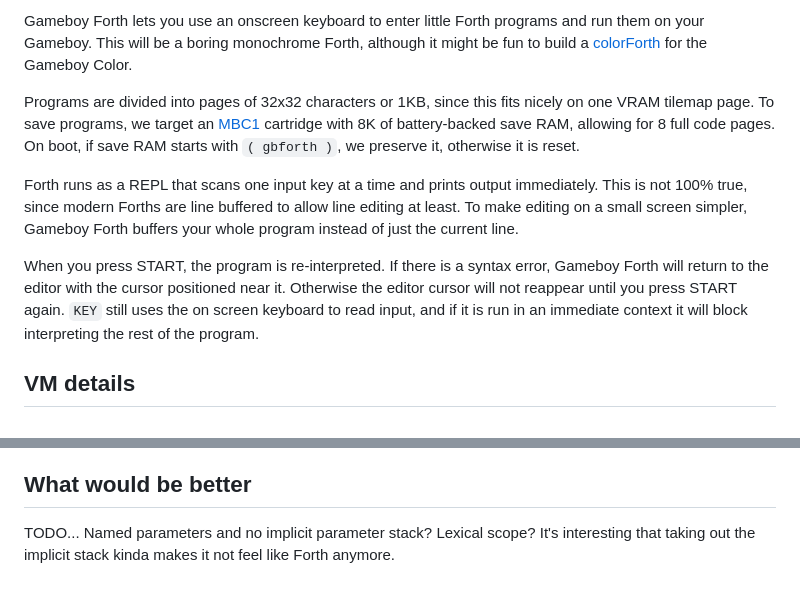
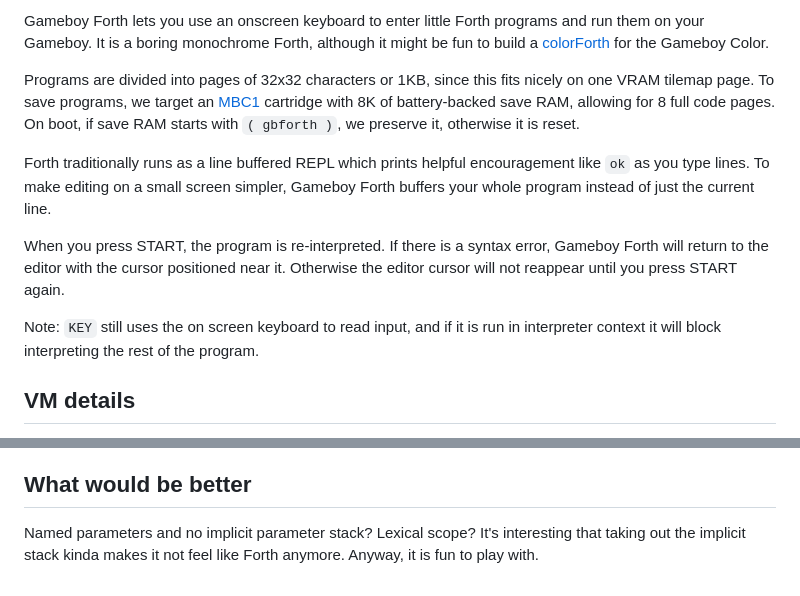
Before and after one commit to jeredw/gbforth, a Markdown page: README.md, 2 parts joined by grey strips. GitHub-like rendering.

```diff
--- a/README.md
+++ b/README.md
@@ -3,5 +7,5 @@
 Gameboy Forth lets you use an onscreen keyboard to enter little Forth programs
-and run them on your Gameboy. This will be a boring monochrome Forth, although
+and run them on your Gameboy. It is a boring monochrome Forth, although
 it might be fun to build a
 [colorForth](https://en.wikipedia.org/wiki/ColorForth) for the Gameboy Color.
 
@@ -11,16 +15,17 @@ nicely on one VRAM tilemap page. To save programs, we target an
 save RAM, allowing for 8 full code pages. On boot, if save RAM starts with
 `( gbforth )`, we preserve it, otherwise it is reset.
 
-Forth runs as a REPL that scans one input key at a time and prints output
-immediately. This is not 100% true, since modern Forths are line buffered to
-allow line editing at least. To make editing on a small screen simpler, Gameboy
-Forth buffers your whole program instead of just the current line.
+Forth traditionally runs as a line buffered REPL which prints helpful
+encouragement like `ok` as you type lines. To make editing on a small
+screen simpler, Gameboy Forth buffers your whole program instead of just the
+current line.
 
 When you press START, the program is re-interpreted. If there is a syntax error,
 Gameboy Forth will return to the editor with the cursor positioned near it.
 Otherwise the editor cursor will not reappear until you press START again.
-`KEY` still uses the on screen keyboard to read input, and if it is run in an
-immediate context it will block interpreting the rest of the program.
+
+Note: `KEY` still uses the on screen keyboard to read input, and if it is run
+in interpreter context it will block interpreting the rest of the program.
 
 ## VM details
 
@@ -285,6 +290,6 @@ writing actual Gameboy games - this language probably isn't it.
 
 ## What would be better
 
-TODO...  Named parameters and no implicit parameter stack? Lexical scope? It's
+Named parameters and no implicit parameter stack? Lexical scope? It's
 interesting that taking out the implicit stack kinda makes it not feel like
-Forth anymore.
+Forth anymore. Anyway, it is fun to play with.
```
Also changed, not shown: other parts of README.md (+4 -0 lines).
